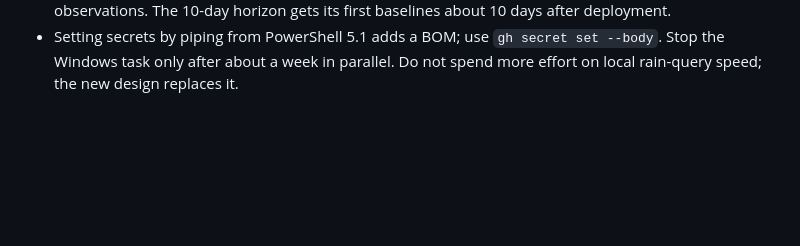
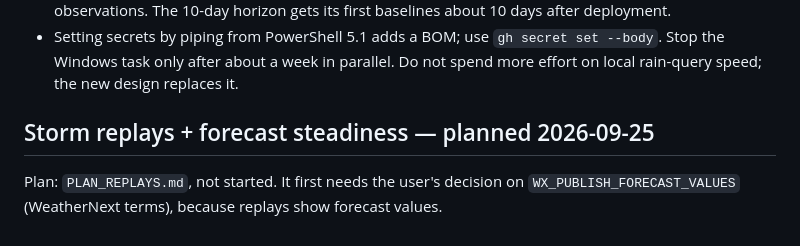
Before and after one commit to Stranden1/weather-forecast-verification, a Markdown page: NEXT_STEPS.md, the part around the change. GitHub-like rendering; blank space fills up the shorter version.

Commit message:
Plan storm replays and forecast steadiness

```diff
--- a/NEXT_STEPS.md
+++ b/NEXT_STEPS.md
@@ -121,3 +121,8 @@ Deployed 2026-09-23; history migrated up to 2026-09-22. Open items:
   10 days after deployment.
 - Setting secrets by piping from PowerShell 5.1 adds a BOM; use `gh secret set --body`. Stop the Windows task only after about a week in parallel.
 Do not spend more effort on local rain-query speed; the new design replaces it.
+
+## Storm replays + forecast steadiness — planned 2026-09-25
+
+Plan: `PLAN_REPLAYS.md`, not started. It first needs the user's decision on
+`WX_PUBLISH_FORECAST_VALUES` (WeatherNext terms), because replays show forecast values.
```
Also changed, not shown: PLAN_REPLAYS.md (added, +116 -0 lines).
